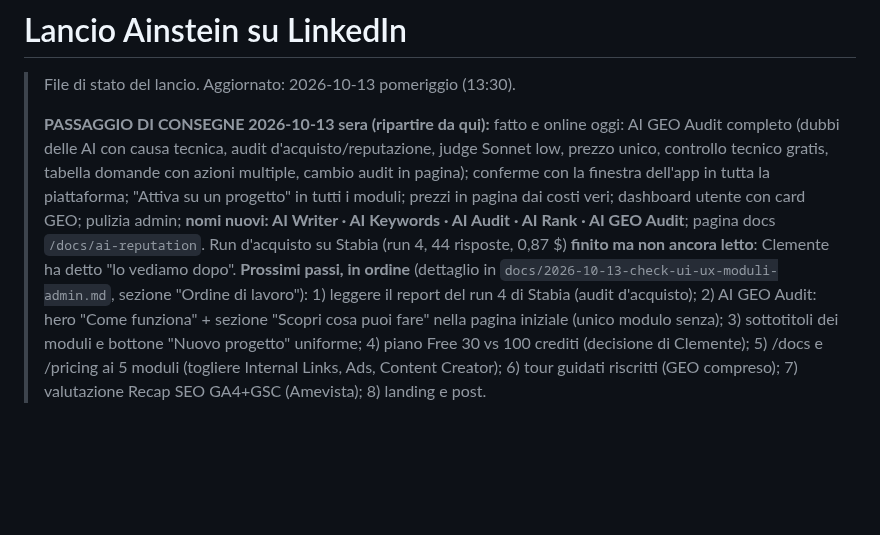
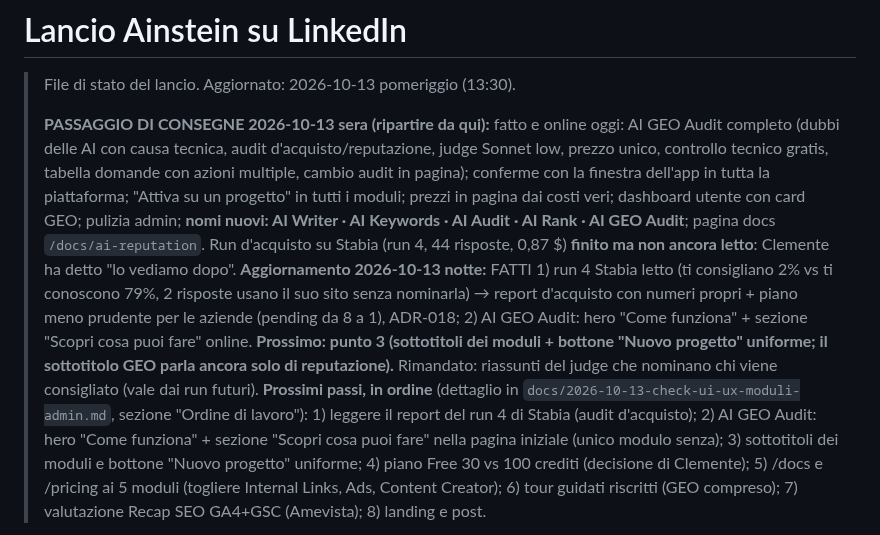
Before and after one commit to clembeweb/ainstein-seo-toolkit, a Markdown page: docs/LANCIO-LINKEDIN.md, the part around the change. GitHub-like rendering; blank space fills up the shorter version.

Commit message:
docs: stato lancio — GEO Audit report d'acquisto e pagina iniziale completa
Co-Authored-By: Claude Opus 5.5 <noreply@anthropic.com>

```diff
--- a/docs/LANCIO-LINKEDIN.md
+++ b/docs/LANCIO-LINKEDIN.md
@@ -3,6 +3,7 @@
 > File di stato del lancio. Aggiornato: 2026-10-13 pomeriggio (13:30).
 >
 > **PASSAGGIO DI CONSEGNE 2026-10-13 sera (ripartire da qui):** fatto e online oggi: AI GEO Audit completo (dubbi delle AI con causa tecnica, audit d'acquisto/reputazione, judge Sonnet low, prezzo unico, controllo tecnico gratis, tabella domande con azioni multiple, cambio audit in pagina); conferme con la finestra dell'app in tutta la piattaforma; "Attiva su un progetto" in tutti i moduli; prezzi in pagina dai costi veri; dashboard utente con card GEO; pulizia admin; **nomi nuovi: AI Writer · AI Keywords · AI Audit · AI Rank · AI GEO Audit**; pagina docs `/docs/ai-reputation`. Run d'acquisto su Stabia (run 4, 44 risposte, 0,87 $) **finito ma non ancora letto**: Clemente ha detto "lo vediamo dopo".
+> **Aggiornamento 2026-10-13 notte:** FATTI 1) run 4 Stabia letto (ti consigliano 2% vs ti conoscono 79%, 2 risposte usano il suo sito senza nominarla) → report d'acquisto con numeri propri + piano meno prudente per le aziende (pending da 8 a 1), ADR-018; 2) AI GEO Audit: hero "Come funziona" + sezione "Scopri cosa puoi fare" online. **Prossimo: punto 3 (sottotitoli dei moduli + bottone "Nuovo progetto" uniforme; il sottotitolo GEO parla ancora solo di reputazione).** Rimandato: riassunti del judge che nominano chi viene consigliato (vale dai run futuri).
 > **Prossimi passi, in ordine** (dettaglio in `docs/2026-10-13-check-ui-ux-moduli-admin.md`, sezione "Ordine di lavoro"): 1) leggere il report del run 4 di Stabia (audit d'acquisto); 2) AI GEO Audit: hero "Come funziona" + sezione "Scopri cosa puoi fare" nella pagina iniziale (unico modulo senza); 3) sottotitoli dei moduli e bottone "Nuovo progetto" uniforme; 4) piano Free 30 vs 100 crediti (decisione di Clemente); 5) /docs e /pricing ai 5 moduli (togliere Internal Links, Ads, Content Creator); 6) tour guidati riscritti (GEO compreso); 7) valutazione Recap SEO GA4+GSC (Amevista); 8) landing e post.
 
 > **DOVE SIAMO:** test delle 7 funzioni AI, fatte 6 su 7 (Architettura, Piano, Articoli Automatici, Meta Tags, Quick Wins, Page Analyzer). **Architettura Sito: OK** (2026-10-12). **Piano Editoriale: OK** (2026-10-13, Stabia, piano 17: 12 articoli su 3 mesi, 5 crediti, ogni articolo indica la pagina dell'architettura a cui rimanda; screenshot in `_INBOX/2026-10-13-screenshot-piano-editoriale-stabia.jpg`). La catena **Architettura → Piano → AI Content** ora è collegata in prod (commit `39d23b8`, `7cb4105`, `8170db3`, `8cc4d81`): ponte con wizard precompilato (categorie = keyword principali delle pagine), budget token del piano alzato (si troncava a 4200), bottone "Attiva AI Content" che torna al piano, mesi coerenti (mese 1 = mese dopo la creazione, sia nel prompt sia nella pagina), intent in italiano in tutto Keyword Research. AI Content (Articoli Automatici) è stato attivato sul progetto Stabia.
```
Also changed, not shown: docs/2026-10-13-check-ui-ux-moduli-admin.md (+2 -2 lines).
